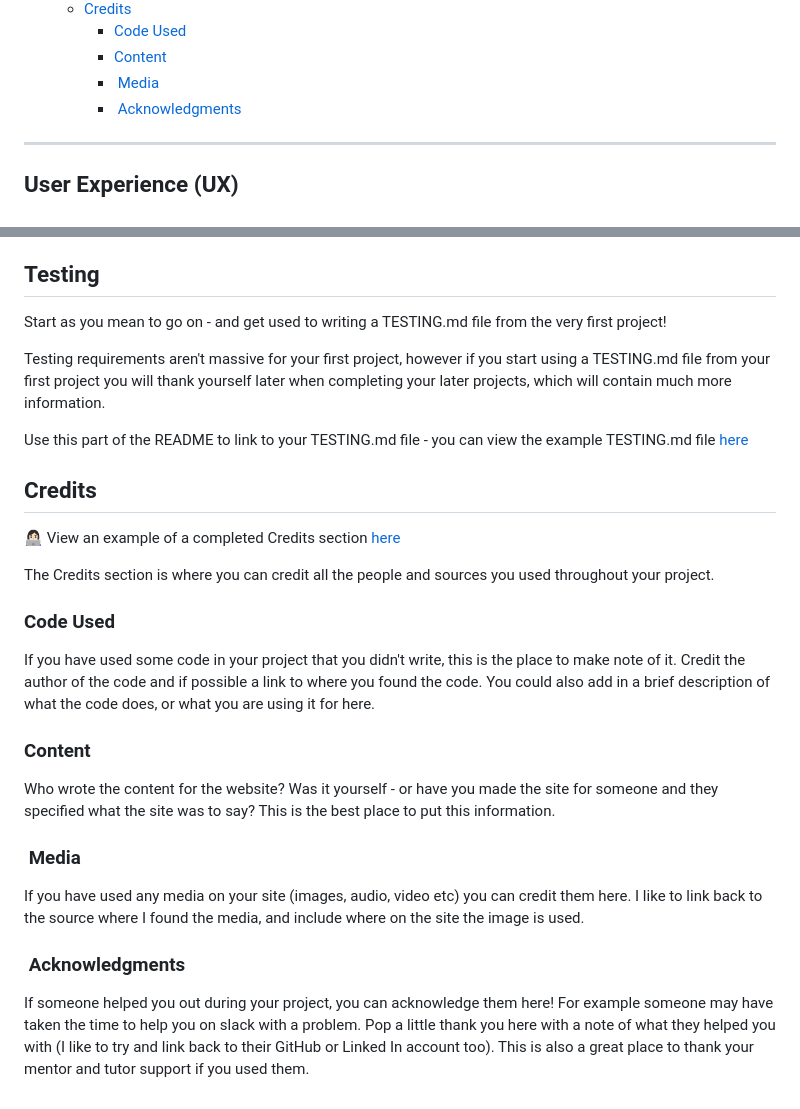
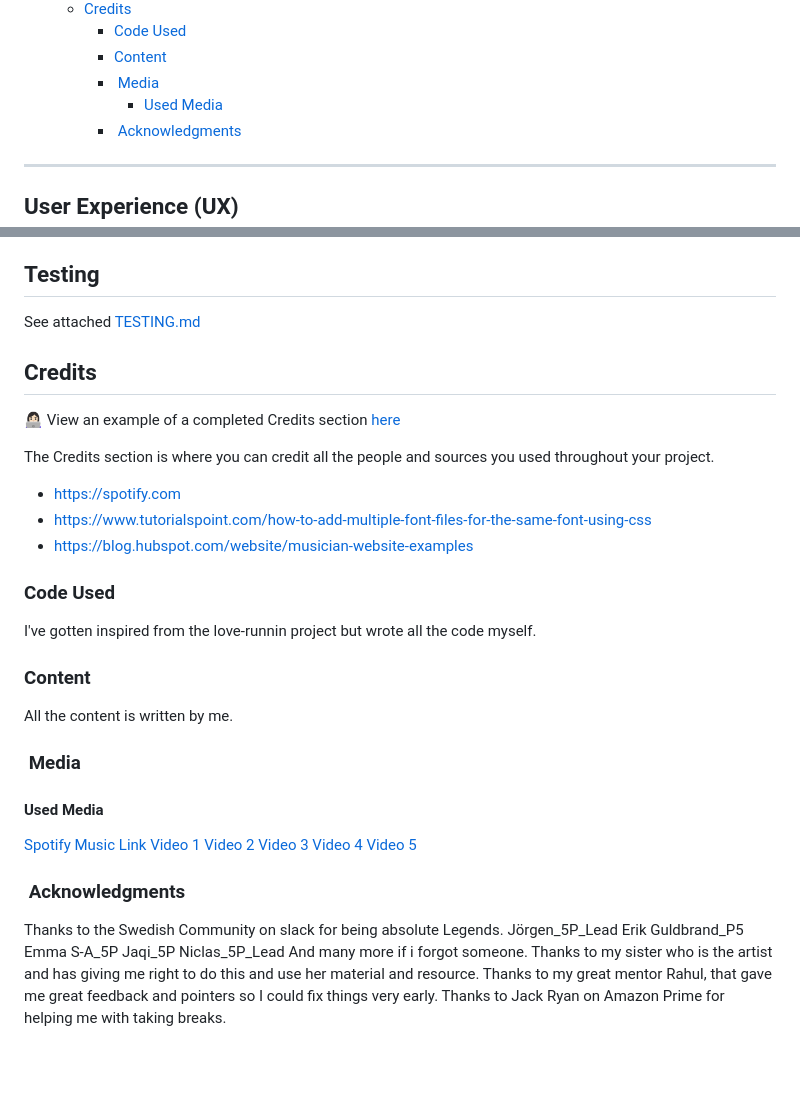
Before and after one commit to andreasawenlof/pp1-final, a Markdown page: README.md, 2 parts joined by grey strips. Rendered like a GitHub page; blank space fills up the shorter version.

Commit message:
Readme
Added Credits, sources, references and acknowledgements

```diff
--- a/README.md
+++ b/README.md
@@ -51,6 +51,7 @@ You can reach the page link [here](https://andreasawenlof.github.io/pp1-final/)
     - [Code Used](#code-used)
     - [Content](#content)
     - [ Media](#media)
+      - [Used Media](#used-media)
     - [ Acknowledgments](#acknowledgments)
 
 ---
@@ -263,12 +264,7 @@ Open the terminal in your code editor and change the current working directory t
 Type 'git clone' into the terminal and then paste the link you copied in step 3. Press enter.
 
 ## Testing
-
-Start as you mean to go on - and get used to writing a TESTING.md file from the very first project!
-
-Testing requirements aren't massive for your first project, however if you start using a TESTING.md file from your first project you will thank yourself later when completing your later projects, which will contain much more information.
-
-Use this part of the README to link to your TESTING.md file - you can view the example TESTING.md file [here](milestone1-testing.md)
+See attached [TESTING.md](TESTING.md)
 
 ## Credits
 
@@ -276,18 +272,35 @@ Use this part of the README to link to your TESTING.md file - you can view the e
 
 The Credits section is where you can credit all the people and sources you used throughout your project.
 
+- https://spotify.com
+- https://www.tutorialspoint.com/how-to-add-multiple-font-files-for-the-same-font-using-css
+- https://blog.hubspot.com/website/musician-website-examples
+
+
 ### Code Used
 
-If you have used some code in your project that you didn't write, this is the place to make note of it. Credit the author of the code and if possible a link to where you found the code. You could also add in a brief description of what the code does, or what you are using it for here.
+I've gotten inspired from the love-runnin project but wrote all the code myself.
 
 ### Content
-
-Who wrote the content for the website? Was it yourself - or have you made the site for someone and they specified what the site was to say? This is the best place to put this information.
+All the content is written by me.
 
 ###  Media
-
-If you have used any media on your site (images, audio, video etc) you can credit them here. I like to link back to the source where I found the media, and include where on the site the image is used.
+#### Used Media
+[Spotify Music Link](https://open.spotify.com/track/20Jtrb4hJ3dgCegCf77nxB?si=518ae356d11240e8)
+[Video 1](https://youtu.be/uULC0GdkIHw?si=qP7veNjSbxmXEf6t)
+[Video 2](https://youtu.be/Hb36psFq-DM?si=Cz8frczt-AjOO-V4)
+[Video 3](https://youtu.be/kQH00gQPYOg?si=6e-5dULDCVwJsQgU)
+[Video 4](https://youtu.be/2vXI7yokQ2Y?si=6d7zhLGNvSbxJGAV)
+[Video 5](https://youtu.be/Tb2r2hlHCa8?si=3oRD4hSn_6SNl6hB)
 
 ###  Acknowledgments
-
-If someone helped you out during your project, you can acknowledge them here! For example someone may have taken the time to help you on slack with a problem. Pop a little thank you here with a note of what they helped you with (I like to try and link back to their GitHub or Linked In account too). This is also a great place to thank your mentor and tutor support if you used them.
+Thanks to the Swedish Community on slack for being absolute Legends.
+Jörgen_5P_Lead
+Erik Guldbrand_P5
+Emma S-A_5P
+Jaqi_5P
+Niclas_5P_Lead
+And many more if i forgot someone.
+Thanks to my sister who is the artist and has giving me right to do this and use her material and resource.
+Thanks to my great mentor Rahul, that gave me great feedback and pointers so I could fix things very early.
+Thanks to Jack Ryan on Amazon Prime for helping me with taking breaks.
```
